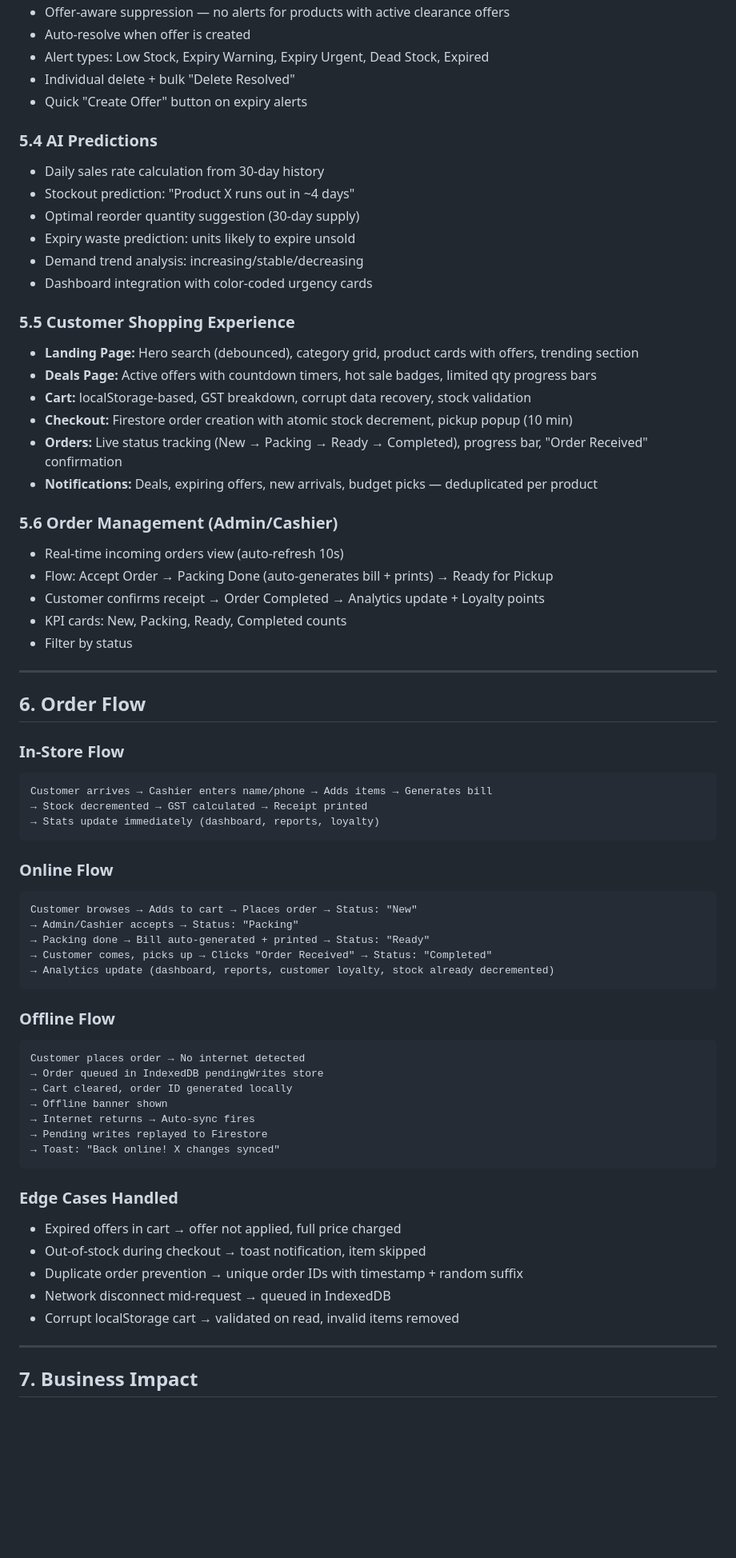
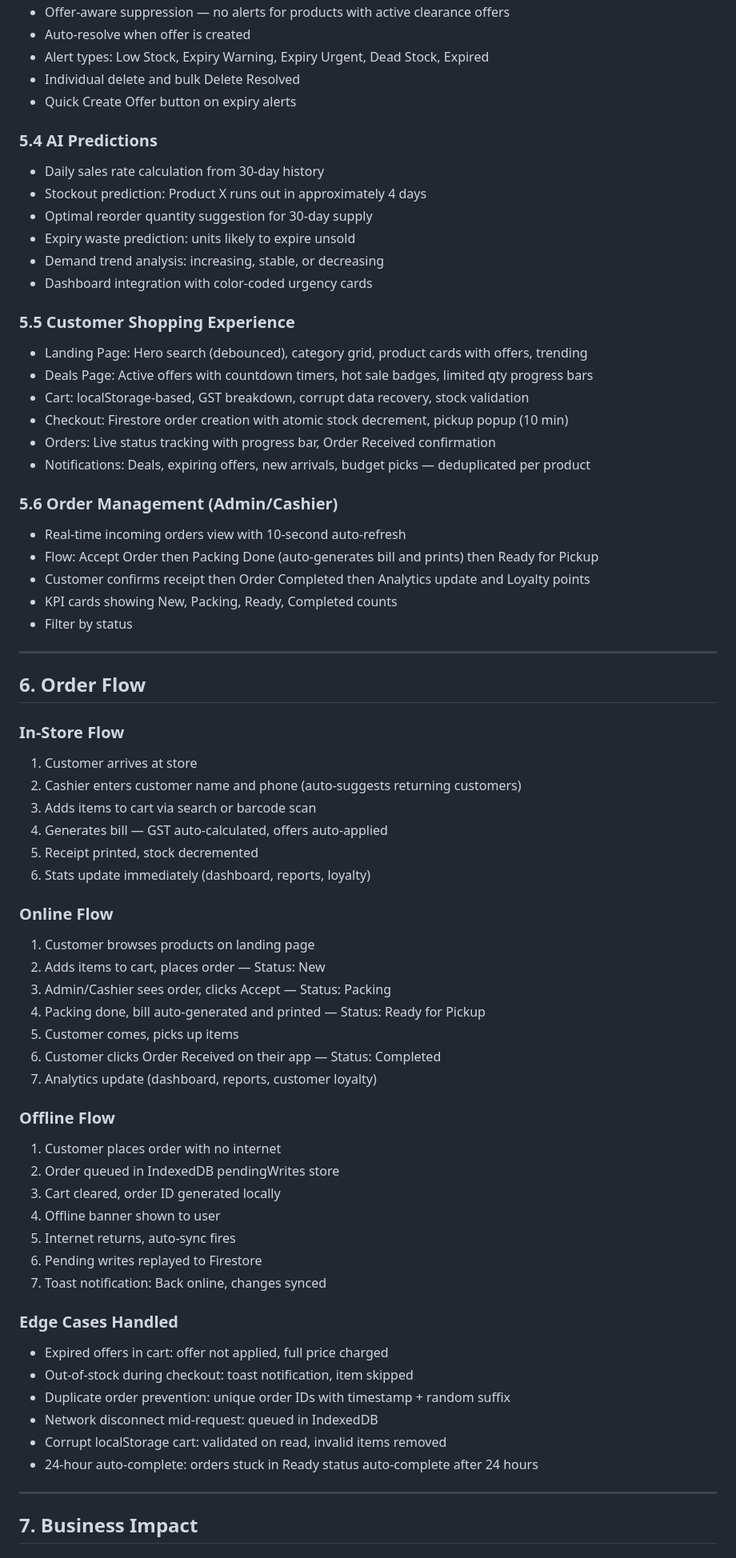
Before and after one commit to svucyno/hack127, a Markdown page: project.md, the part around one of its changes. Shown at 80% size. Rendered like a GitHub page; blank space fills up the shorter version.

Commit message:
Complete project.md: 15 sections, architecture, RBAC matrix, order flows, business impact, competitor analysis, file structure, future scope

````diff
--- a/project.md
+++ b/project.md
@@ -122,30 +126,30 @@ User Browser → Firebase Auth (authentication)
 - Offer-aware suppression — no alerts for products with active clearance offers
 - Auto-resolve when offer is created
 - Alert types: Low Stock, Expiry Warning, Expiry Urgent, Dead Stock, Expired
-- Individual delete + bulk "Delete Resolved"
-- Quick "Create Offer" button on expiry alerts
+- Individual delete and bulk Delete Resolved
+- Quick Create Offer button on expiry alerts
 
 ### 5.4 AI Predictions
 - Daily sales rate calculation from 30-day history
-- Stockout prediction: "Product X runs out in ~4 days"
-- Optimal reorder quantity suggestion (30-day supply)
+- Stockout prediction: Product X runs out in approximately 4 days
+- Optimal reorder quantity suggestion for 30-day supply
 - Expiry waste prediction: units likely to expire unsold
-- Demand trend analysis: increasing/stable/decreasing
+- Demand trend analysis: increasing, stable, or decreasing
 - Dashboard integration with color-coded urgency cards
 
 ### 5.5 Customer Shopping Experience
-- **Landing Page:** Hero search (debounced), category grid, product cards with offers, trending section
-- **Deals Page:** Active offers with countdown timers, hot sale badges, limited qty progress bars
-- **Cart:** localStorage-based, GST breakdown, corrupt data recovery, stock validation
-- **Checkout:** Firestore order creation with atomic stock decrement, pickup popup (10 min)
-- **Orders:** Live status tracking (New → Packing → Ready → Completed), progress bar, "Order Received" confirmation
-- **Notifications:** Deals, expiring offers, new arrivals, budget picks — deduplicated per product
+- Landing Page: Hero search (debounced), category grid, product cards with offers, trending
+- Deals Page: Active offers with countdown timers, hot sale badges, limited qty progress bars
+- Cart: localStorage-based, GST breakdown, corrupt data recovery, stock validation
+- Checkout: Firestore order creation with atomic stock decrement, pickup popup (10 min)
+- Orders: Live status tracking with progress bar, Order Received confirmation
+- Notifications: Deals, expiring offers, new arrivals, budget picks — deduplicated per product
 
 ### 5.6 Order Management (Admin/Cashier)
-- Real-time incoming orders view (auto-refresh 10s)
-- Flow: Accept Order → Packing Done (auto-generates bill + prints) → Ready for Pickup
-- Customer confirms receipt → Order Completed → Analytics update + Loyalty points
-- KPI cards: New, Packing, Ready, Completed counts
+- Real-time incoming orders view with 10-second auto-refresh
+- Flow: Accept Order then Packing Done (auto-generates bill and prints) then Ready for Pickup
+- Customer confirms receipt then Order Completed then Analytics update and Loyalty points
+- KPI cards showing New, Packing, Ready, Completed counts
 - Filter by status
 
 ---
@@ -153,38 +157,38 @@ User Browser → Firebase Auth (authentication)
 ## 6. Order Flow
 
 ### In-Store Flow
-```
-Customer arrives → Cashier enters name/phone → Adds items → Generates bill
-→ Stock decremented → GST calculated → Receipt printed
-→ Stats update immediately (dashboard, reports, loyalty)
-```
+1. Customer arrives at store
+2. Cashier enters customer name and phone (auto-suggests returning customers)
+3. Adds items to cart via search or barcode scan
+4. Generates bill — GST auto-calculated, offers auto-applied
+5. Receipt printed, stock decremented
+6. Stats update immediately (dashboard, reports, loyalty)
 
 ### Online Flow
-```
-Customer browses → Adds to cart → Places order → Status: "New"
-→ Admin/Cashier accepts → Status: "Packing"
-→ Packing done → Bill auto-generated + printed → Status: "Ready"
-→ Customer comes, picks up → Clicks "Order Received" → Status: "Completed"
-→ Analytics update (dashboard, reports, customer loyalty, stock already decremented)
-```
+1. Customer browses products on landing page
+2. Adds items to cart, places order — Status: New
+3. Admin/Cashier sees order, clicks Accept — Status: Packing
+4. Packing done, bill auto-generated and printed — Status: Ready for Pickup
+5. Customer comes, picks up items
+6. Customer clicks Order Received on their app — Status: Completed
+7. Analytics update (dashboard, reports, customer loyalty)
 
 ### Offline Flow
-```
-Customer places order → No internet detected
-→ Order queued in IndexedDB pendingWrites store
-→ Cart cleared, order ID generated locally
-→ Offline banner shown
-→ Internet returns → Auto-sync fires
-→ Pending writes replayed to Firestore
-→ Toast: "Back online! X changes synced"
-```
+1. Customer places order with no internet
+2. Order queued in IndexedDB pendingWrites store
+3. Cart cleared, order ID generated locally
+4. Offline banner shown to user
+5. Internet returns, auto-sync fires
+6. Pending writes replayed to Firestore
+7. Toast notification: Back online, changes synced
 
 ### Edge Cases Handled
-- Expired offers in cart → offer not applied, full price charged
-- Out-of-stock during checkout → toast notification, item skipped
-- Duplicate order prevention → unique order IDs with timestamp + random suffix
-- Network disconnect mid-request → queued in IndexedDB
-- Corrupt localStorage cart → validated on read, invalid items removed
+- Expired offers in cart: offer not applied, full price charged
+- Out-of-stock during checkout: toast notification, item skipped
+- Duplicate order prevention: unique order IDs with timestamp + random suffix
+- Network disconnect mid-request: queued in IndexedDB
+- Corrupt localStorage cart: validated on read, invalid items removed
+- 24-hour auto-complete: orders stuck in Ready status auto-complete after 24 hours
 
 ---
 
````
Also changed, not shown: other parts of project.md (+165 -107 lines).
